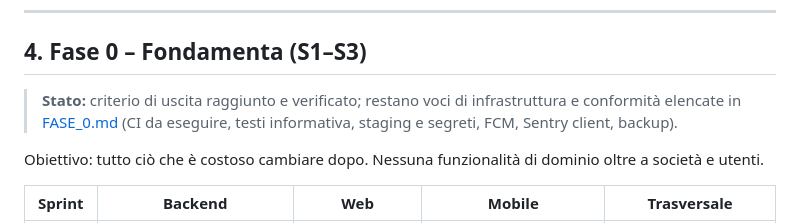
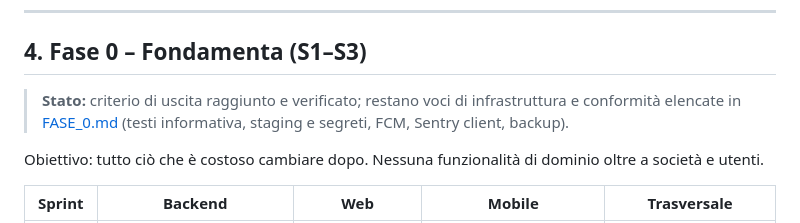
Before and after one commit to thecobe/Huddle, a Markdown page: docs/PIANO_SVILUPPO.md, the part around the change. Drawn GitHub-style.

```diff
--- a/docs/PIANO_SVILUPPO.md
+++ b/docs/PIANO_SVILUPPO.md
@@ -73,7 +73,7 @@ Totale fino al lancio commerciale: circa **6 mesi**. Fino a Fase 3 completa: cir
 
 ## 4. Fase 0 – Fondamenta (S1–S3)
 
-> **Stato:** criterio di uscita raggiunto e verificato; restano voci di infrastruttura e conformità elencate in [FASE_0.md](FASE_0.md) (CI da eseguire, testi informativa, staging e segreti, FCM, Sentry client, backup).
+> **Stato:** criterio di uscita raggiunto e verificato; restano voci di infrastruttura e conformità elencate in [FASE_0.md](FASE_0.md) (testi informativa, staging e segreti, FCM, Sentry client, backup).
 
 Obiettivo: tutto ciò che è costoso cambiare dopo. Nessuna funzionalità di dominio oltre a società e utenti.
 
```
Also changed, not shown: docs/FASE_0.md (+1 -1 lines).
